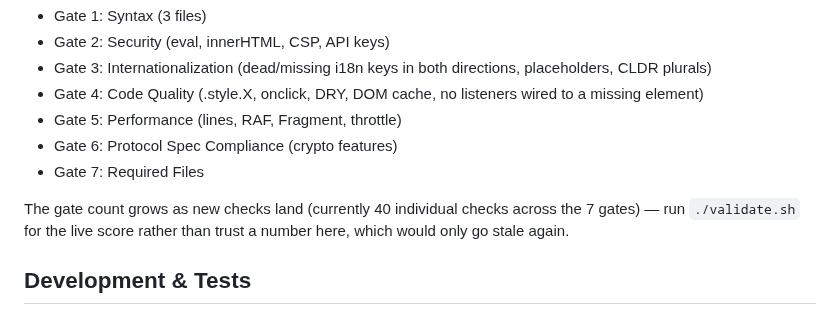
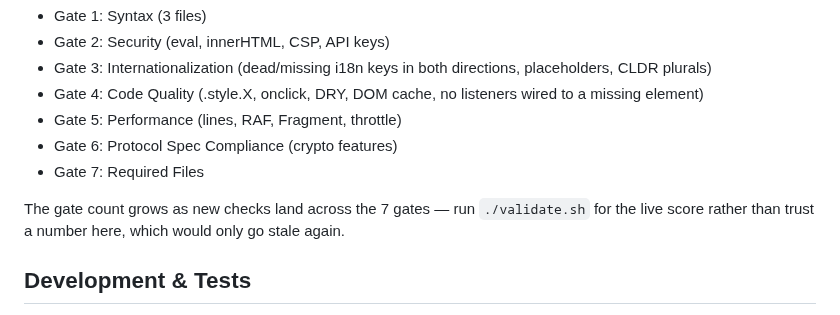
Before and after one commit to shizukutanaka/Breeze, a Markdown page: README.md, the part around the change. Drawn GitHub-style.

Commit message:
docs: remove the stale hardcoded check count from README.md
Said "currently 40 individual checks" while explicitly warning the reader not
to trust a hardcoded number here because it would go stale -- it had, since
this session already took validate.sh to 43. Removes the number itself
rather than updating it to 43 (which would just go stale again the next time
a gate lands); the sentence's own advice to run ./validate.sh for the live
score already carries the information.

Co-Authored-By: Claude Sonnet 5 <noreply@anthropic.com>
Claude-Session: https://claude.ai/code/session_018HpMbT5zceEvMBmYJj9xnJ

```diff
--- a/README.md
+++ b/README.md
@@ -143,9 +143,9 @@ Run `./validate.sh` or `./build.sh validate`:
 - Gate 6: Protocol Spec Compliance (crypto features)
 - Gate 7: Required Files
 
-The gate count grows as new checks land (currently 40 individual checks across
-the 7 gates) — run `./validate.sh` for the live score rather than trust a
-number here, which would only go stale again.
+The gate count grows as new checks land across the 7 gates — run
+`./validate.sh` for the live score rather than trust a number here, which
+would only go stale again.
 
 ## Development & Tests
 
```
